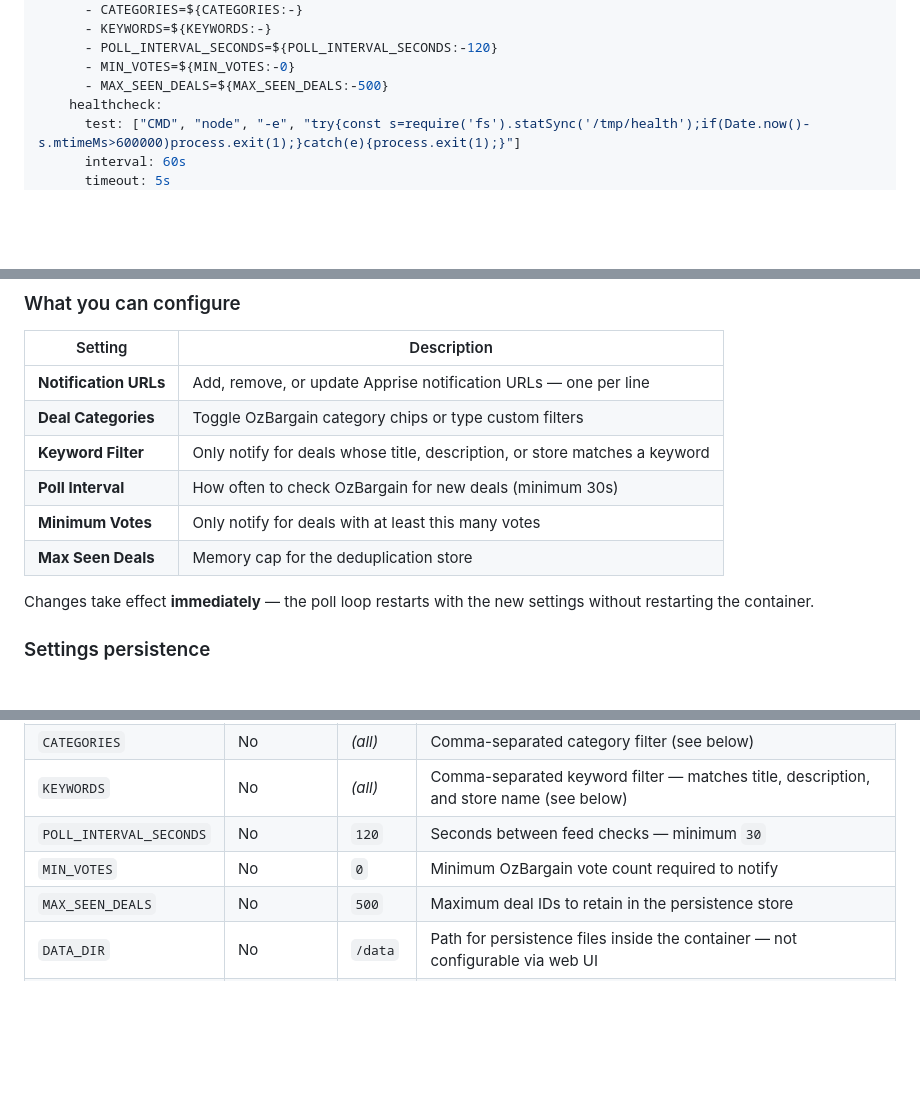
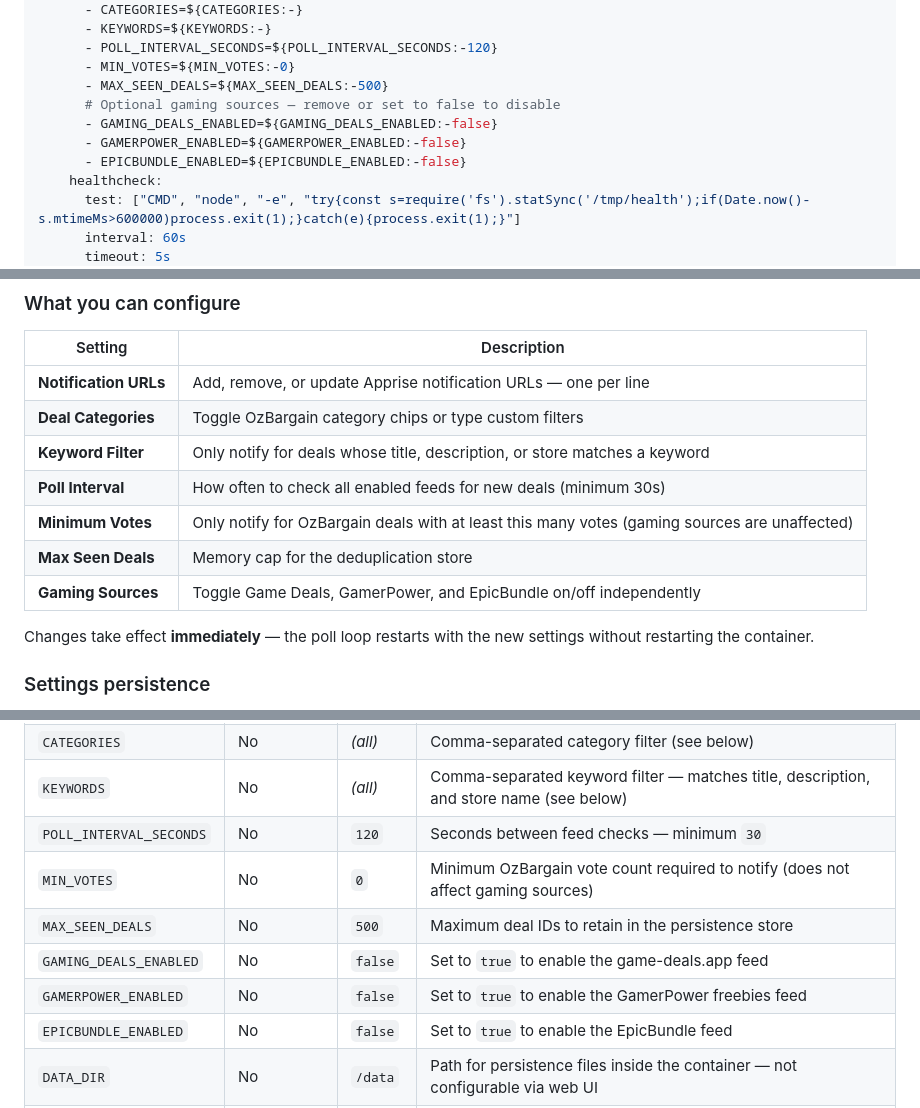
Before and after one commit to SiriXAU/dealmaster, a Markdown page: README.md, 3 parts joined by grey strips. GitHub-like rendering; blank space fills up the shorter version.

```diff
--- a/README.md
+++ b/README.md
@@ -39,6 +47,10 @@ services:
       - POLL_INTERVAL_SECONDS=${POLL_INTERVAL_SECONDS:-120}
       - MIN_VOTES=${MIN_VOTES:-0}
       - MAX_SEEN_DEALS=${MAX_SEEN_DEALS:-500}
+      # Optional gaming sources — remove or set to false to disable
+      - GAMING_DEALS_ENABLED=${GAMING_DEALS_ENABLED:-false}
+      - GAMERPOWER_ENABLED=${GAMERPOWER_ENABLED:-false}
+      - EPICBUNDLE_ENABLED=${EPICBUNDLE_ENABLED:-false}
     healthcheck:
       test: ["CMD", "node", "-e", "try{const s=require('fs').statSync('/tmp/health');if(Date.now()-s.mtimeMs>600000)process.exit(1);}catch(e){process.exit(1);}"]
       interval: 60s
@@ -79,9 +91,10 @@ Dealmaster includes a built-in settings UI served on port 8080 inside the contai
 | **Notification URLs** | Add, remove, or update Apprise notification URLs — one per line |
 | **Deal Categories** | Toggle OzBargain category chips or type custom filters |
 | **Keyword Filter** | Only notify for deals whose title, description, or store matches a keyword |
-| **Poll Interval** | How often to check OzBargain for new deals (minimum 30s) |
-| **Minimum Votes** | Only notify for deals with at least this many votes |
+| **Poll Interval** | How often to check all enabled feeds for new deals (minimum 30s) |
+| **Minimum Votes** | Only notify for OzBargain deals with at least this many votes (gaming sources are unaffected) |
 | **Max Seen Deals** | Memory cap for the deduplication store |
+| **Gaming Sources** | Toggle Game Deals, GamerPower, and EpicBundle on/off independently |
 
 Changes take effect **immediately** — the poll loop restarts with the new settings without restarting the container.
 
@@ -139,8 +152,11 @@ These control initial configuration and serve as fallback values once the web UI
 | `CATEGORIES` | No | _(all)_ | Comma-separated category filter (see below) |
 | `KEYWORDS` | No | _(all)_ | Comma-separated keyword filter — matches title, description, and store name (see below) |
 | `POLL_INTERVAL_SECONDS` | No | `120` | Seconds between feed checks — minimum `30` |
-| `MIN_VOTES` | No | `0` | Minimum OzBargain vote count required to notify |
+| `MIN_VOTES` | No | `0` | Minimum OzBargain vote count required to notify (does not affect gaming sources) |
 | `MAX_SEEN_DEALS` | No | `500` | Maximum deal IDs to retain in the persistence store |
+| `GAMING_DEALS_ENABLED` | No | `false` | Set to `true` to enable the game-deals.app feed |
+| `GAMERPOWER_ENABLED` | No | `false` | Set to `true` to enable the GamerPower freebies feed |
+| `EPICBUNDLE_ENABLED` | No | `false` | Set to `true` to enable the EpicBundle feed |
 | `DATA_DIR` | No | `/data` | Path for persistence files inside the container — not configurable via web UI |
 | `WEB_PORT` | No | `8080` | Host port mapped to the web settings UI (container always listens on 8080 internally) |
 
```
Also changed, not shown: other parts of README.md (+75 -16 lines).
